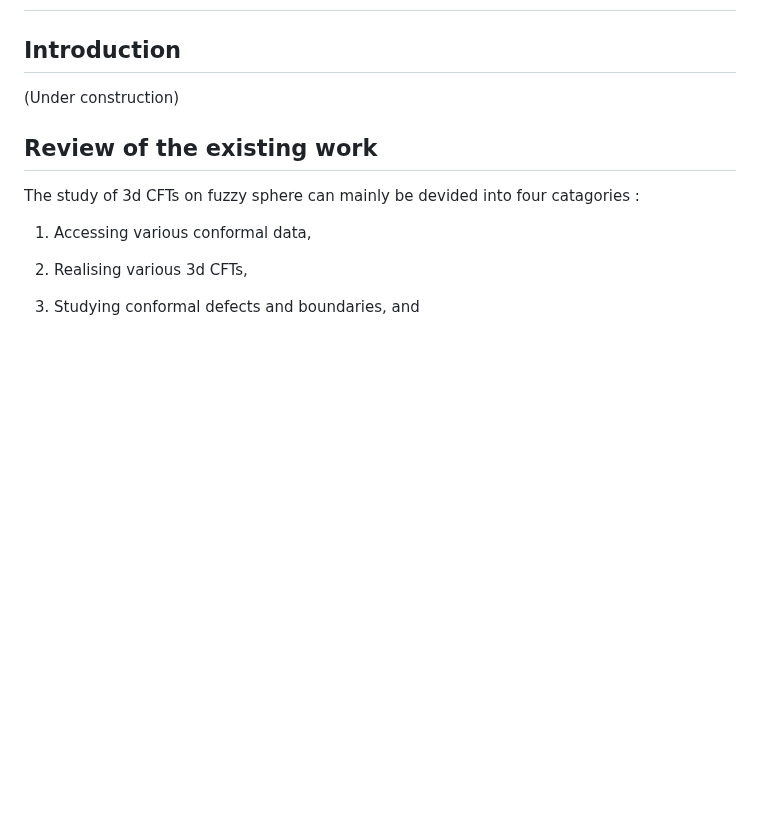
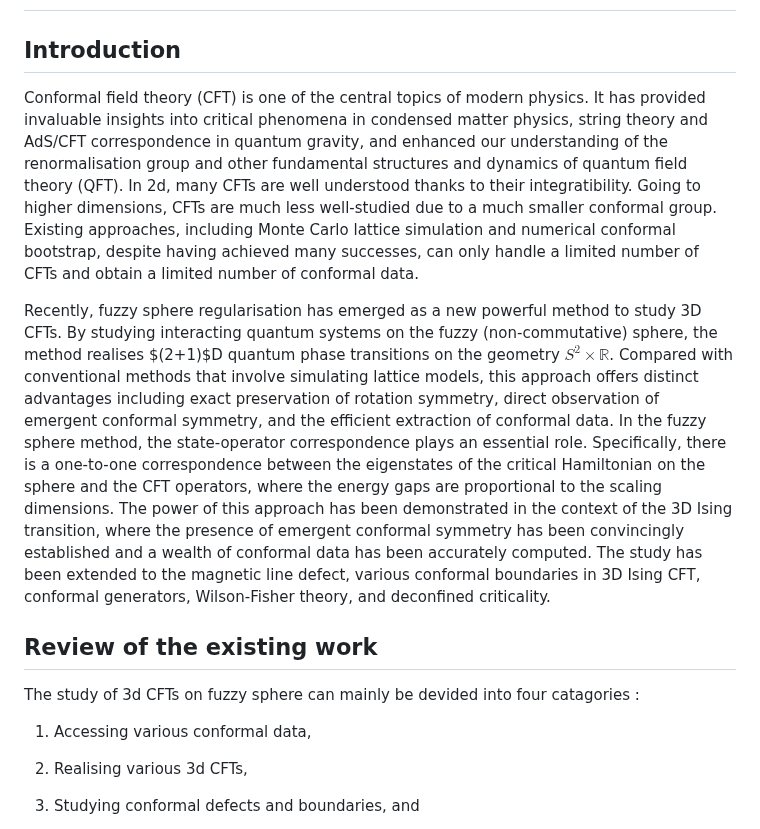
Before and after one commit to mankai-chow/FuzzifiED.jl, a Markdown page: docs/src/intro.md, the part around one of its changes. Rendered like a GitHub page; blank space fills up the shorter version.

```diff
--- a/docs/src/intro.md
+++ b/docs/src/intro.md
@@ -2,7 +2,9 @@
 
 ## Introduction
 
-(Under construction)
+Conformal field theory (CFT) is one of the central topics of modern physics. It has provided invaluable insights into critical phenomena in condensed matter physics, string theory and AdS/CFT correspondence in quantum gravity, and enhanced our understanding of the renormalisation group and other fundamental structures and dynamics of quantum field theory (QFT). In 2d, many CFTs are well understood thanks to their integratibility. Going to higher dimensions, CFTs are much less well-studied due to a much smaller conformal group. Existing approaches, including Monte Carlo lattice simulation and numerical conformal bootstrap, despite having achieved many successes, can only handle a limited number of CFTs and obtain a limited number of conformal data.
+
+Recently, fuzzy sphere regularisation has emerged as a new powerful method to study 3D CFTs. By studying interacting quantum systems on the fuzzy (non-commutative) sphere, the method realises $(2+1)$D quantum phase transitions on the geometry $S^2\times\mathbb{R}$. Compared with conventional methods that involve simulating lattice models, this approach offers distinct advantages including exact preservation of rotation symmetry, direct observation of emergent conformal symmetry, and the efficient extraction of conformal data. In the fuzzy sphere method, the state-operator correspondence plays an essential role. Specifically, there is a one-to-one correspondence between the eigenstates of the critical Hamiltonian on the sphere and the CFT operators, where the energy gaps are proportional to the scaling dimensions. The power of this approach has been demonstrated in the context of the 3D Ising transition, where the presence of emergent conformal symmetry has been convincingly established and a wealth of conformal data has been accurately computed. The study has been extended to the magnetic line defect, various conformal boundaries in 3D Ising CFT, conformal generators, Wilson-Fisher theory, and deconfined criticality.
 
 ## Review of the existing work
 
```
Also changed, not shown: other parts of docs/src/intro.md (+70 -18 lines).
